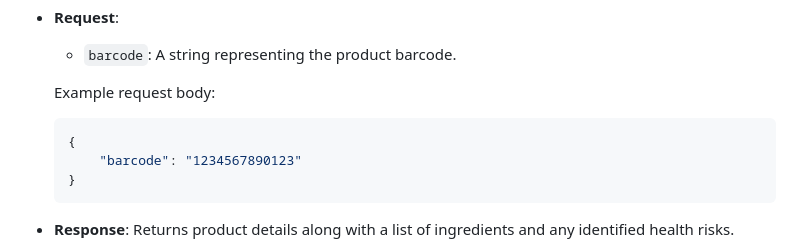
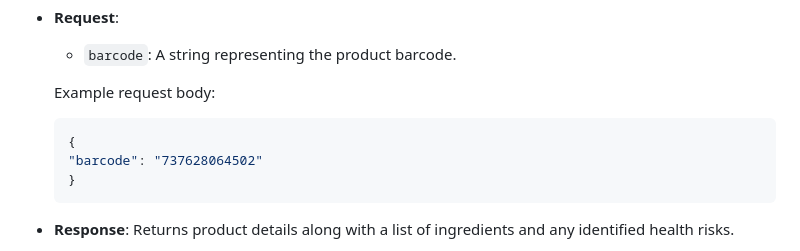
Before and after one commit to MicheleGiammarini/FoodSafe-Scanner, a Markdown page: README.md, the part around the change. Rendered like a GitHub page.

````diff
--- a/README.md
+++ b/README.md
@@ -85,7 +85,7 @@ FoodSafe Scanner is a Flask-based web application that allows users to scan food
     Example request body:
     ```json
     {
-        "barcode": "1234567890123"
+    "barcode": "737628064502"
     }
     ```
 
````
